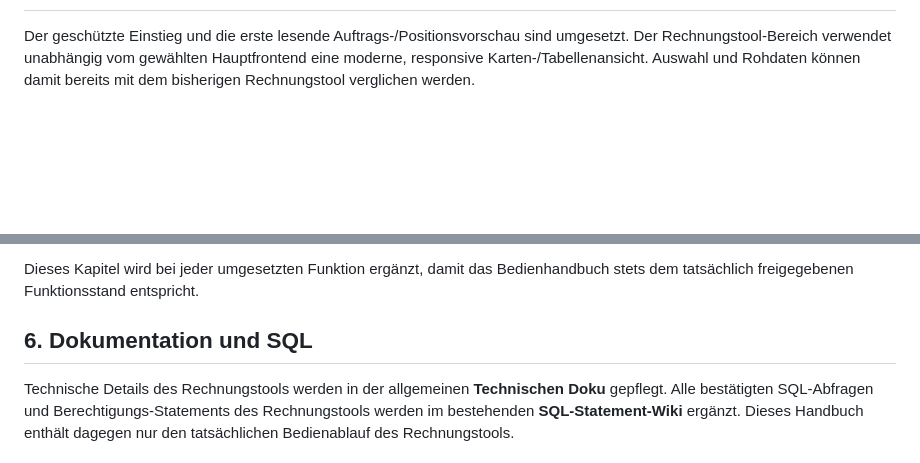
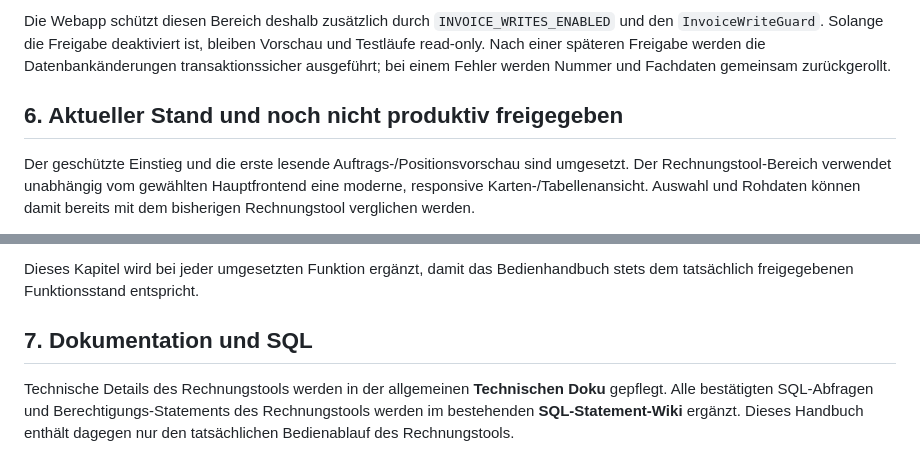
Before and after one commit to Itschi77/db_webapp, a Markdown page: app/docs/RECHNUNGSTOOL_HANDBUCH.md, 2 parts joined by grey strips. Rendered like a GitHub page; blank space fills up the shorter version.

Commit message:
Document invoice tool migration findings

```diff
--- a/app/docs/RECHNUNGSTOOL_HANDBUCH.md
+++ b/app/docs/RECHNUNGSTOOL_HANDBUCH.md
@@ -66,3 +122,6 @@ Der Paritätsvergleich ist in erster Linie ein **Abnahme- und Sicherheitswerkzeu
+Die Webapp schützt diesen Bereich deshalb zusätzlich durch `INVOICE_WRITES_ENABLED` und den `InvoiceWriteGuard`. Solange die Freigabe deaktiviert ist, bleiben Vorschau und Testläufe read-only. Nach einer späteren Freigabe werden die Datenbankänderungen transaktionssicher ausgeführt; bei einem Fehler werden Nummer und Fachdaten gemeinsam zurückgerollt.
+
+## 6. Aktueller Stand und noch nicht produktiv freigegeben
 
 Der geschützte Einstieg und die erste lesende Auftrags-/Positionsvorschau sind umgesetzt. Der Rechnungstool-Bereich verwendet unabhängig vom gewählten Hauptfrontend eine moderne, responsive Karten-/Tabellenansicht. Auswahl und Rohdaten können damit bereits mit dem bisherigen Rechnungstool verglichen werden.
 
@@ -76,6 +135,6 @@ Noch nicht freigegeben sind die tatsächliche Nutzung dieser produktiven Rechnun
 
 Dieses Kapitel wird bei jeder umgesetzten Funktion ergänzt, damit das Bedienhandbuch stets dem tatsächlich freigegebenen Funktionsstand entspricht.
 
-## 6. Dokumentation und SQL
+## 7. Dokumentation und SQL
 
 Technische Details des Rechnungstools werden in der allgemeinen **Technischen Doku** gepflegt. Alle bestätigten SQL-Abfragen und Berechtigungs-Statements des Rechnungstools werden im bestehenden **SQL-Statement-Wiki** ergänzt. Dieses Handbuch enthält dagegen nur den tatsächlichen Bedienablauf des Rechnungstools.
```
Also changed, not shown: other parts of app/docs/RECHNUNGSTOOL_HANDBUCH.md (+57 -1 lines).
